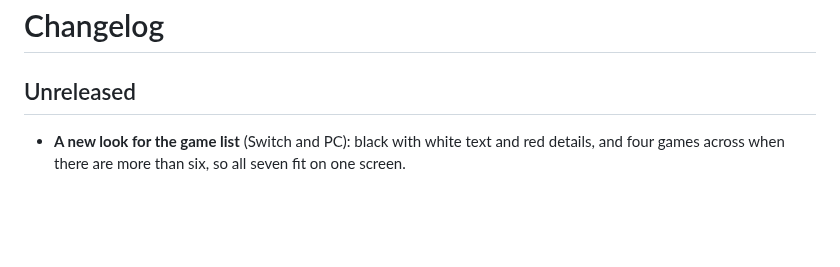
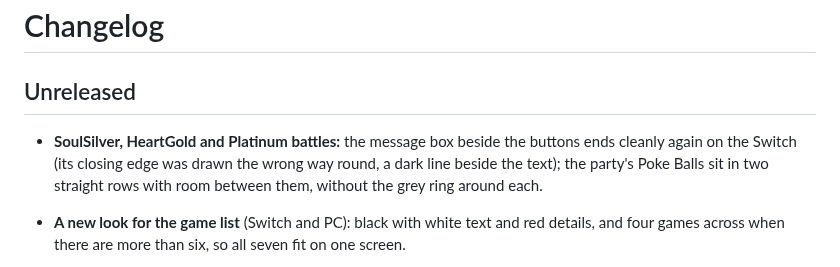
Before and after one commit to AlessioGiacobbe/pokemon-ds-widescreen, a Markdown page: CHANGELOG.md, the part around the change. Drawn GitHub-style; blank space fills up the shorter version.

```diff
--- a/CHANGELOG.md
+++ b/CHANGELOG.md
@@ -2,6 +2,10 @@
 
 ## Unreleased
 
+- **SoulSilver, HeartGold and Platinum battles:** the message box beside the buttons ends
+  cleanly again on the Switch (its closing edge was drawn the wrong way round, a dark line
+  beside the text); the party's Poke Balls sit in two straight rows with room between them,
+  without the grey ring around each.
 - **A new look for the game list** (Switch and PC): black with white text and red details, and
   four games across when there are more than six, so all seven fit on one screen.
 - **PC all-games download (new, Windows and Linux):** unpack it, put your ROMs in its roms
```
Also changed, not shown: docs/screenshots/platinum-infernape-battle.jpg, 2 other files.
